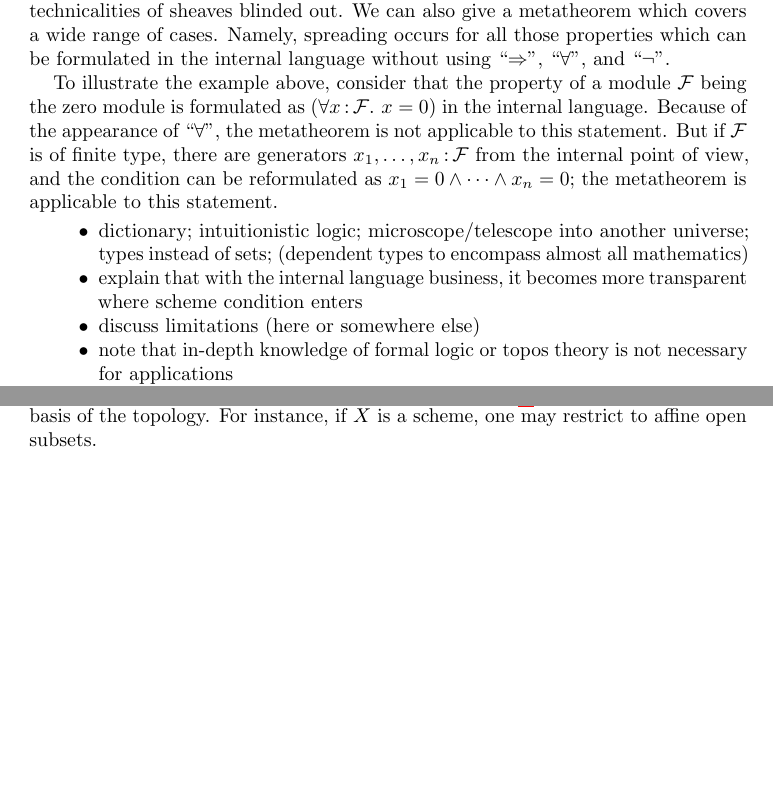
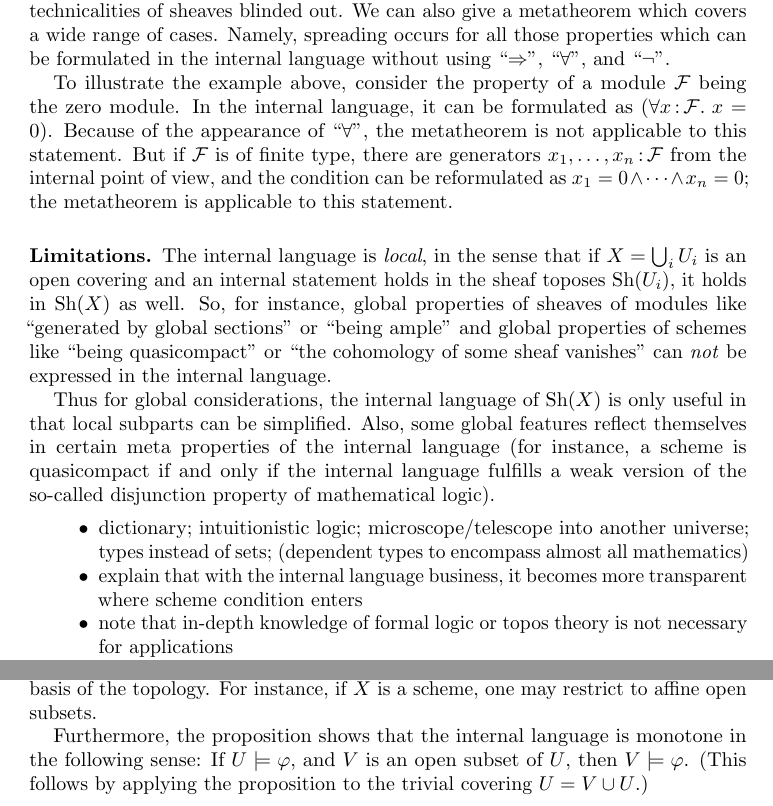
Before and after one commit to iblech/internal-methods, a LaTeX paper (notes.tex): two parts of pages 3 and 5 of 35, joined at a grey line, cut so that both start at the same text, the shorter picture padded with empty space. Compiled offline with pdfLaTeX.

Commit message:
Limitations of the internal language

```diff
--- a/notes.tex
+++ b/notes.tex
@@ -231,13 +235,30 @@ covers a wide range of cases. Namely, spreading occurs for all those properties
 which can be formulated in the internal language without
 using~``$\Rightarrow$'',~``$\forall$'', and~``$\neg$''.
 
-To illustrate the example above, consider that the property of a module~$\F$ being
-the zero module is formulated as~$(\forall x\?\F\_ x = 0)$ in the internal
-language. Because of the appearance of~``$\forall$'', the metatheorem is not
+To illustrate the example above, consider the property of a module~$\F$ being
+the zero module. In the internal language, it can be formulated as~$(\forall x\?\F\_ x = 0)$.
+Because of the appearance of~``$\forall$'', the metatheorem is not
 applicable to this statement. But if~$\F$ is of finite type, there are
 generators~$x_1,\ldots,x_n\?\F$ from the internal point of view, and the
 condition can be reformulated as~$x_1 = 0 \wedge \cdots \wedge x_n = 0$; the
 metatheorem is applicable to this statement.
+
+
+\subsection*{Limitations} The internal language is \emph{local}, in the sense
+that if~$X = \bigcup_i U_i$ is an open covering and an internal statement
+holds in the sheaf toposes~$\Sh(U_i)$, it holds in~$\Sh(X)$ as well. So, for
+instance, global properties of sheaves of modules like ``generated by global
+sections'' or ``being ample'' and global properties of schemes like ``being
+quasicompact'' or ``the cohomology of some sheaf vanishes'' can \emph{not} be
+expressed in the internal language.
+
+Thus for global considerations, the internal language of~$\Sh(X)$ is only
+useful in that local subparts can be simplified. Also, some global features
+reflect themselves in certain meta properties of the internal language (for
+instance, a scheme is quasicompact if and only if the internal language
+fulfills a weak version of the so-called disjunction property of mathematical
+logic).
+
 
 %Of particular importance is the
 %case~$\Box\varphi :\equiv ((\varphi \Rightarrow \notat{x}) \Rightarrow
@@ -256,7 +277,6 @@ universe; types instead of sets; (dependent types to encompass almost all
 mathematics)
 \item explain that with the internal language business, it becomes more
 transparent where scheme condition enters
-\item discuss limitations (here or somewhere else)
 \item note that in-depth knowledge of formal logic or topos theory is not necessary for
 applications
 \item give pointers to introductory literature
@@ -393,7 +413,11 @@ As a corollary, one may restrict the open coverings and universal
 quantifications in the the definition of the Kripke--Joyal semantics
 (table~\ref{table:kripke-joyal}) to open subsets of some basis of the topology.
 For instance, if~$X$ is a scheme, one may restrict to affine open subsets.
-% XXX: clumsy
+
+Furthermore, the proposition shows that the internal language is monotone in
+the following sense: If~$U \models \varphi$, and~$V$ is an open subset of~$U$,
+then~$V \models \varphi$. (This follows by applying the proposition to the
+trivial covering~$U = V \cup U$.)
 
 \begin{prop}[Soundness of the internal language]
 If a formula~$\varphi$ implies a further formula~$\psi$ in intuitionistic logic, then
```
Also changed, not shown: notes.tex (11 more changed lines).
